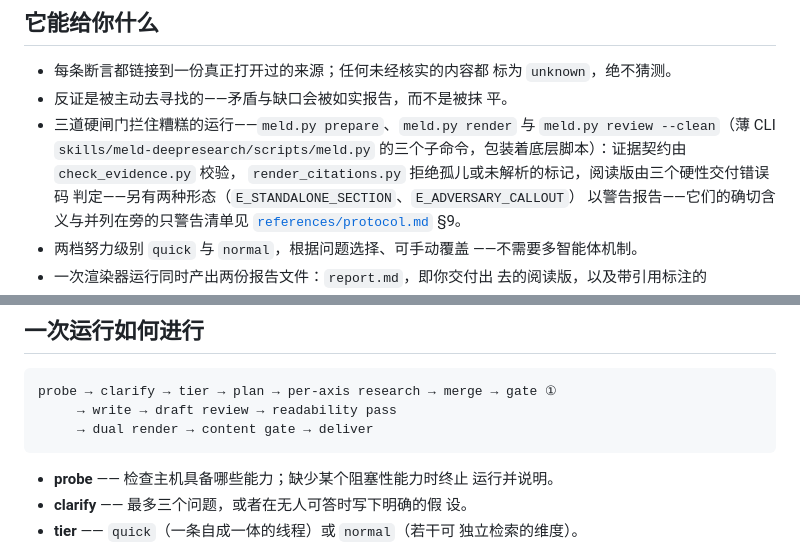
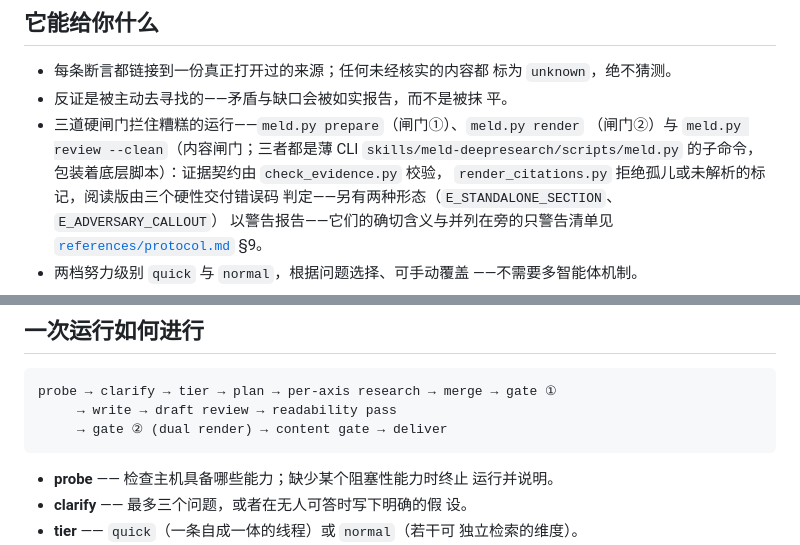
Before and after one commit to sogeisetsu/meld-deepresearch, a Markdown page: ZH/README-ZH.md, 2 parts joined by grey strips. GitHub-like rendering.

````diff
--- a/ZH/README-ZH.md
+++ b/ZH/README-ZH.md
@@ -90,9 +90,9 @@ skill 加载之后，一次典型的提问：
   标为 `unknown`，绝不猜测。
 - 反证是被主动去寻找的——矛盾与缺口会被如实报告，而不是被抹
   平。
-- 三道硬闸门拦住糟糕的运行——`meld.py prepare`、`meld.py render` 与
-  `meld.py review --clean`（薄 CLI `skills/meld-deepresearch/scripts/meld.py`
-  的三个子命令，包装着底层脚本）：证据契约由 `check_evidence.py` 校验，
+- 三道硬闸门拦住糟糕的运行——`meld.py prepare`（闸门①）、`meld.py render`
+  （闸门②）与 `meld.py review --clean`（内容闸门；三者都是薄 CLI
+  `skills/meld-deepresearch/scripts/meld.py` 的子命令，包装着底层脚本）：证据契约由 `check_evidence.py` 校验，
   `render_citations.py` 拒绝孤儿或未解析的标记，阅读版由三个硬性交付错误码
   判定——另有两种形态（`E_STANDALONE_SECTION`、`E_ADVERSARY_CALLOUT`）
   以警告报告——它们的确切含义与并列在旁的只警告清单见
@@ -122,7 +122,7 @@ skill 加载之后，一次典型的提问：
 ```text
 probe → clarify → tier → plan → per-axis research → merge → gate ①
      → write → draft review → readability pass
-     → dual render → content gate → deliver
+     → gate ② (dual render) → content gate → deliver
 ```
 
 - **probe** —— 检查主机具备哪些能力；缺少某个阻塞性能力时终止
````
Also changed, not shown: README.md (+4 -3 lines).
